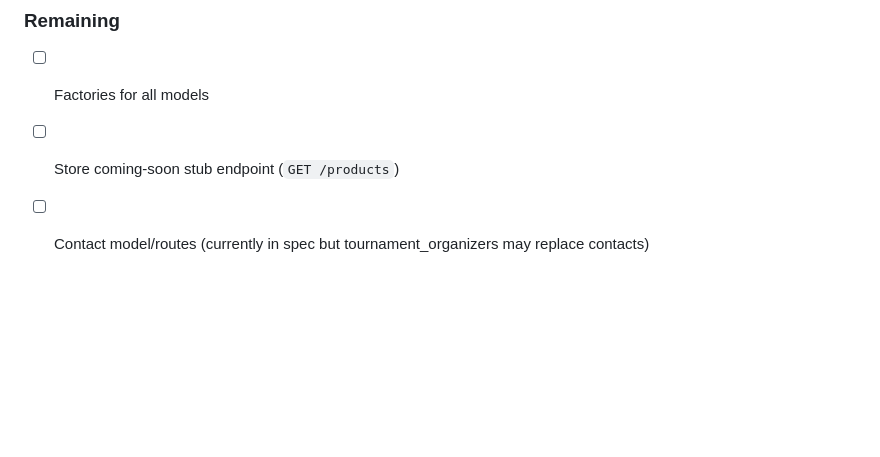
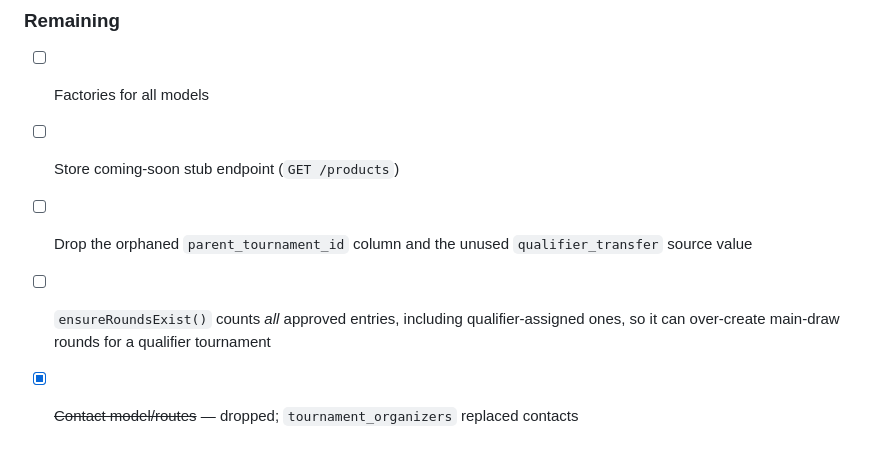
Before and after one commit to Programing-Beast/snooker-pk, a Markdown page: docs/backend-progress.md, the part around one of its changes. Rendered like a GitHub page; blank space fills up the shorter version.

```diff
--- a/docs/backend-progress.md
+++ b/docs/backend-progress.md
@@ -118,4 +147,6 @@
 ### Remaining
 - [ ] Factories for all models
 - [ ] Store coming-soon stub endpoint (`GET /products`)
-- [ ] Contact model/routes (currently in spec but tournament_organizers may replace contacts)
+- [ ] Drop the orphaned `parent_tournament_id` column and the unused `qualifier_transfer` source value
+- [ ] `ensureRoundsExist()` counts *all* approved entries, including qualifier-assigned ones, so it can over-create main-draw rounds for a qualifier tournament
+- [x] ~~Contact model/routes~~ — dropped; `tournament_organizers` replaced contacts
```
Also changed, not shown: other parts of docs/backend-progress.md (+44 -15 lines), docs/claude-context.md (+20 -17 lines), docs/frontend-progress.md (+18 -10 lines).
